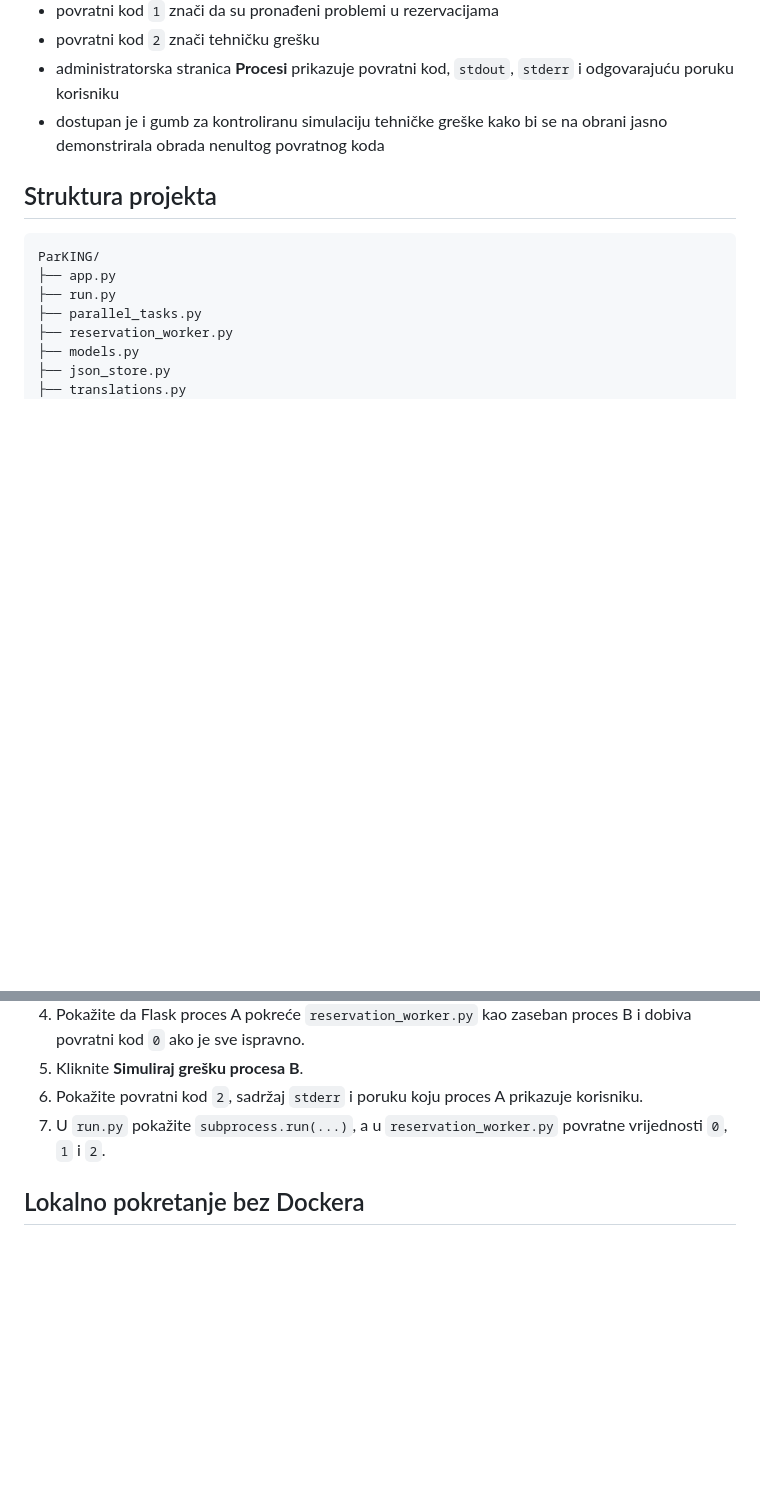
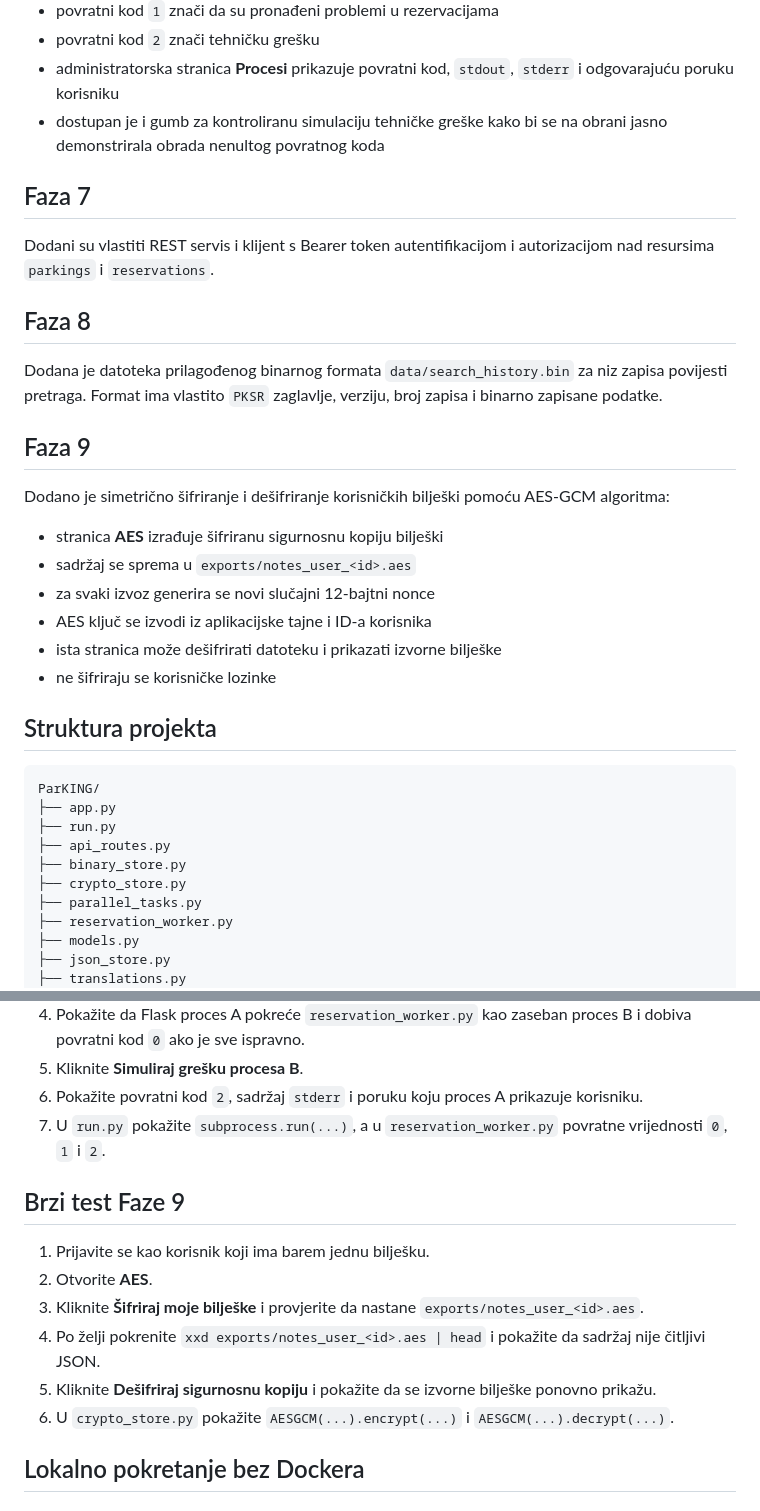
Before and after one commit to HeadshotFTW/ParKING, a Markdown page: README.md, 2 parts joined by grey strips. GitHub-like rendering; blank space fills up the shorter version.

Commit message:
Document AES-GCM encryption phase

````diff
--- a/README.md
+++ b/README.md
@@ -38,12 +38,34 @@ Dodana je demonstracija komunikacije između dva procesa:
 - administratorska stranica **Procesi** prikazuje povratni kod, `stdout`, `stderr` i odgovarajuću poruku korisniku
 - dostupan je i gumb za kontroliranu simulaciju tehničke greške kako bi se na obrani jasno demonstrirala obrada nenultog povratnog koda
 
+## Faza 7
+
+Dodani su vlastiti REST servis i klijent s Bearer token autentifikacijom i autorizacijom nad resursima `parkings` i `reservations`.
+
+## Faza 8
+
+Dodana je datoteka prilagođenog binarnog formata `data/search_history.bin` za niz zapisa povijesti pretraga. Format ima vlastito `PKSR` zaglavlje, verziju, broj zapisa i binarno zapisane podatke.
+
+## Faza 9
+
+Dodano je simetrično šifriranje i dešifriranje korisničkih bilješki pomoću AES-GCM algoritma:
+
+- stranica **AES** izrađuje šifriranu sigurnosnu kopiju bilješki
+- sadržaj se sprema u `exports/notes_user_<id>.aes`
+- za svaki izvoz generira se novi slučajni 12-bajtni nonce
+- AES ključ se izvodi iz aplikacijske tajne i ID-a korisnika
+- ista stranica može dešifrirati datoteku i prikazati izvorne bilješke
+- ne šifriraju se korisničke lozinke
+
 ## Struktura projekta
 
 ```text
 ParKING/
 ├── app.py
 ├── run.py
+├── api_routes.py
+├── binary_store.py
+├── crypto_store.py
 ├── parallel_tasks.py
 ├── reservation_worker.py
 ├── models.py
@@ -112,6 +134,15 @@ admin    / admin123
 6. Pokažite povratni kod `2`, sadržaj `stderr` i poruku koju proces A prikazuje korisniku.
 7. U `run.py` pokažite `subprocess.run(...)`, a u `reservation_worker.py` povratne vrijednosti `0`, `1` i `2`.
 
+## Brzi test Faze 9
+
+1. Prijavite se kao korisnik koji ima barem jednu bilješku.
+2. Otvorite **AES**.
+3. Kliknite **Šifriraj moje bilješke** i provjerite da nastane `exports/notes_user_<id>.aes`.
+4. Po želji pokrenite `xxd exports/notes_user_<id>.aes | head` i pokažite da sadržaj nije čitljivi JSON.
+5. Kliknite **Dešifriraj sigurnosnu kopiju** i pokažite da se izvorne bilješke ponovno prikažu.
+6. U `crypto_store.py` pokažite `AESGCM(...).encrypt(...)` i `AESGCM(...).decrypt(...)`.
+
 ## Lokalno pokretanje bez Dockera
 
 ### Windows
````
